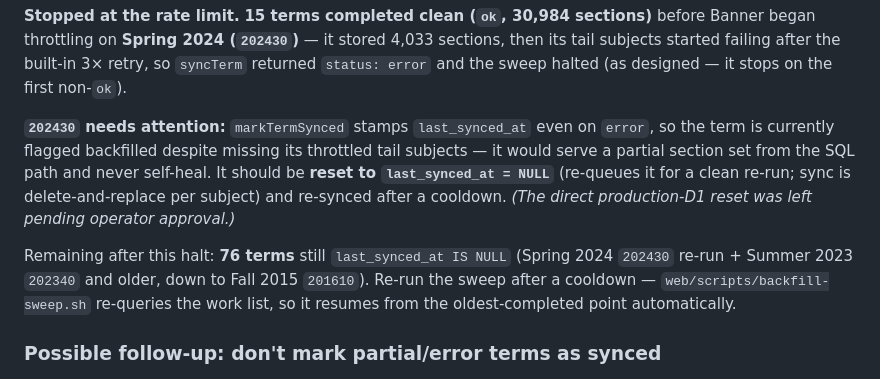
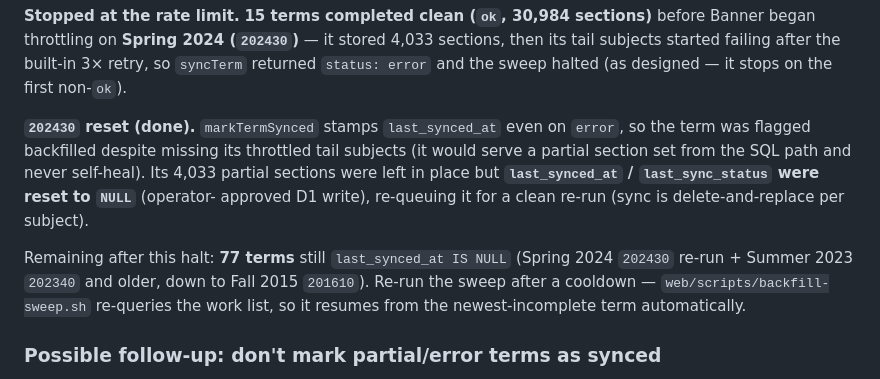
Before and after one commit to echung32/uh-banner-scraper, a Markdown page: docs/backfill/2026-06-11.md, the part around the change. GitHub-like rendering.

Commit message:
docs(backfill): note 202430 reset to unsynced (77 terms remain)
Co-Authored-By: Claude Opus 4.8 (1M context) <noreply@anthropic.com>

```diff
--- a/docs/backfill/2026-06-11.md
+++ b/docs/backfill/2026-06-11.md
@@ -84,17 +84,16 @@ Banner began throttling on **Spring 2024 (`202430`)** — it stored 4,033 sectio
 tail subjects started failing after the built-in 3× retry, so `syncTerm` returned
 `status: error` and the sweep halted (as designed — it stops on the first non-`ok`).
 
-**`202430` needs attention:** `markTermSynced` stamps `last_synced_at` even on `error`, so the
-term is currently flagged backfilled despite missing its throttled tail subjects — it would
-serve a partial section set from the SQL path and never self-heal. It should be **reset to
-`last_synced_at = NULL`** (re-queues it for a clean re-run; sync is delete-and-replace per
-subject) and re-synced after a cooldown. _(The direct production-D1 reset was left pending
-operator approval.)_
+**`202430` reset (done).** `markTermSynced` stamps `last_synced_at` even on `error`, so the
+term was flagged backfilled despite missing its throttled tail subjects (it would serve a
+partial section set from the SQL path and never self-heal). Its 4,033 partial sections were
+left in place but **`last_synced_at` / `last_sync_status` were reset to `NULL`** (operator-
+approved D1 write), re-queuing it for a clean re-run (sync is delete-and-replace per subject).
 
-Remaining after this halt: **76 terms** still `last_synced_at IS NULL` (Spring 2024 `202430`
+Remaining after this halt: **77 terms** still `last_synced_at IS NULL` (Spring 2024 `202430`
 re-run + Summer 2023 `202340` and older, down to Fall 2015 `201610`). Re-run the sweep after a
 cooldown — `web/scripts/backfill-sweep.sh` re-queries the work list, so it resumes from the
-oldest-completed point automatically.
+newest-incomplete term automatically.
 
 ### Possible follow-up: don't mark partial/error terms as synced
 
```
Also changed, not shown: docs/backfill/summary.md (+2 -2 lines).
